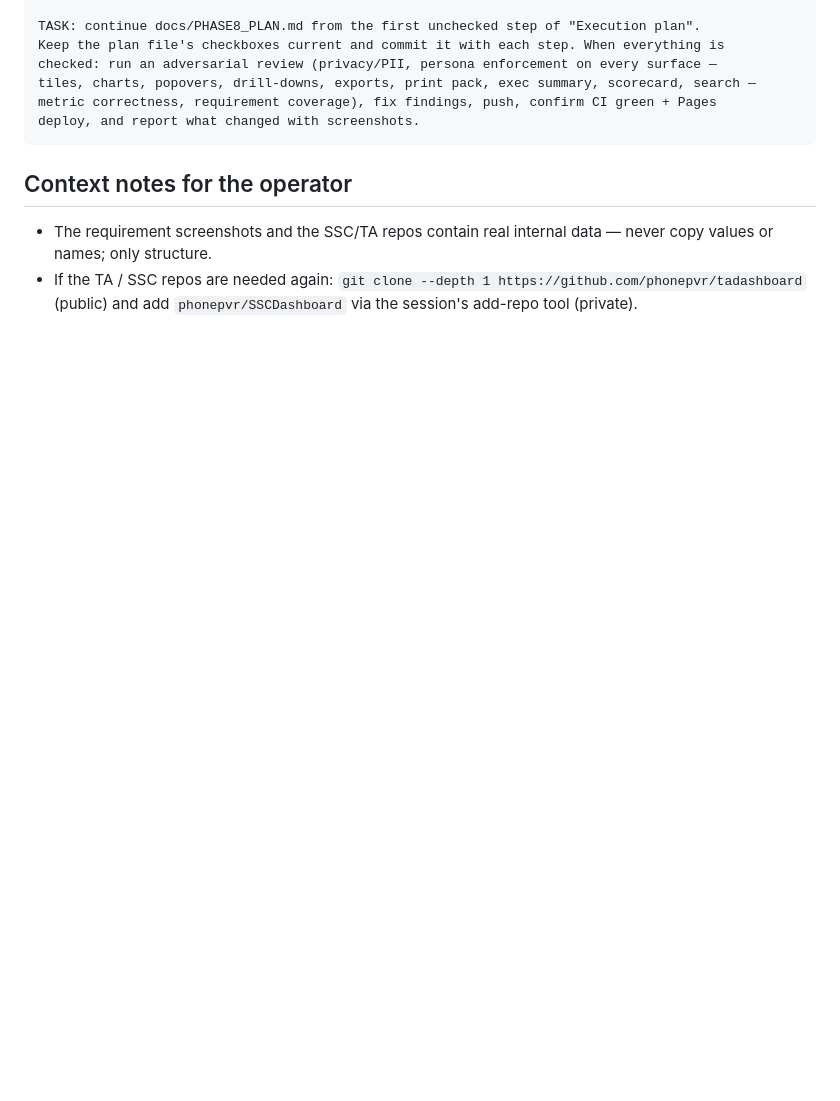
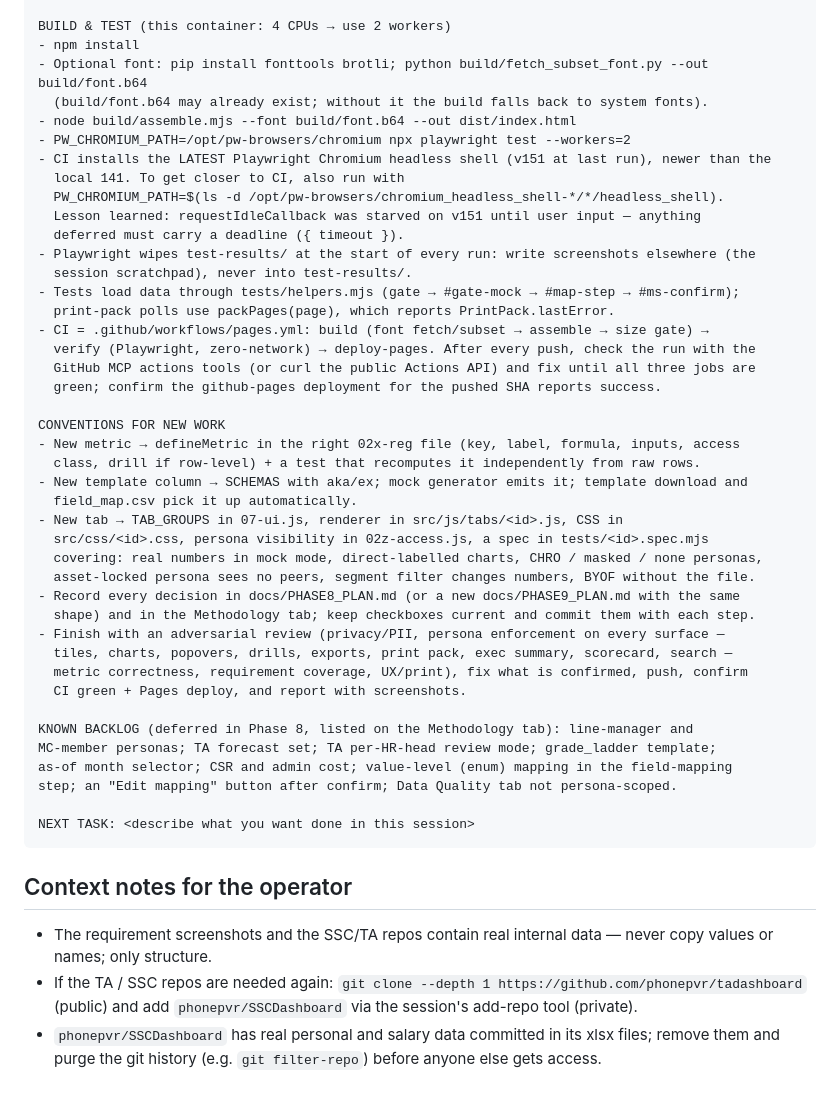
Before and after one commit to phonepvr/CHRODashboard, a Markdown page: docs/HANDOFF_PROMPT.md, the part around one of its changes. Rendered like a GitHub page; blank space fills up the shorter version.

````diff
--- a/docs/HANDOFF_PROMPT.md
+++ b/docs/HANDOFF_PROMPT.md
@@ -34,10 +61,46 @@ GitHub MCP actions tools after every push and fix until green.
 
-TASK: continue docs/PHASE8_PLAN.md from the first unchecked step of "Execution plan".
-Keep the plan file's checkboxes current and commit it with each step. When everything is
-checked: run an adversarial review (privacy/PII, persona enforcement on every surface —
-tiles, charts, popovers, drill-downs, exports, print pack, exec summary, scorecard, search —
-metric correctness, requirement coverage), fix findings, push, confirm CI green + Pages
-deploy, and report what changed with screenshots.
+BUILD & TEST (this container: 4 CPUs → use 2 workers)
+- npm install
+- Optional font: pip install fonttools brotli; python build/fetch_subset_font.py --out build/font.b64
+  (build/font.b64 may already exist; without it the build falls back to system fonts).
+- node build/assemble.mjs --font build/font.b64 --out dist/index.html
+- PW_CHROMIUM_PATH=/opt/pw-browsers/chromium npx playwright test --workers=2
+- CI installs the LATEST Playwright Chromium headless shell (v151 at last run), newer than the
+  local 141. To get closer to CI, also run with
+  PW_CHROMIUM_PATH=$(ls -d /opt/pw-browsers/chromium_headless_shell-*/*/headless_shell).
+  Lesson learned: requestIdleCallback was starved on v151 until user input — anything
+  deferred must carry a deadline ({ timeout }).
+- Playwright wipes test-results/ at the start of every run: write screenshots elsewhere (the
+  session scratchpad), never into test-results/.
+- Tests load data through tests/helpers.mjs (gate → #gate-mock → #map-step → #ms-confirm);
+  print-pack polls use packPages(page), which reports PrintPack.lastError.
+- CI = .github/workflows/pages.yml: build (font fetch/subset → assemble → size gate) →
+  verify (Playwright, zero-network) → deploy-pages. After every push, check the run with the
+  GitHub MCP actions tools (or curl the public Actions API) and fix until all three jobs are
+  green; confirm the github-pages deployment for the pushed SHA reports success.
+
+CONVENTIONS FOR NEW WORK
+- New metric → defineMetric in the right 02x-reg file (key, label, formula, inputs, access
+  class, drill if row-level) + a test that recomputes it independently from raw rows.
+- New template column → SCHEMAS with aka/ex; mock generator emits it; template download and
+  field_map.csv pick it up automatically.
+- New tab → TAB_GROUPS in 07-ui.js, renderer in src/js/tabs/<id>.js, CSS in
+  src/css/<id>.css, persona visibility in 02z-access.js, a spec in tests/<id>.spec.mjs
+  covering: real numbers in mock mode, direct-labelled charts, CHRO / masked / none personas,
+  asset-locked persona sees no peers, segment filter changes numbers, BYOF without the file.
+- Record every decision in docs/PHASE8_PLAN.md (or a new docs/PHASE9_PLAN.md with the same
+  shape) and in the Methodology tab; keep checkboxes current and commit them with each step.
+- Finish with an adversarial review (privacy/PII, persona enforcement on every surface —
+  tiles, charts, popovers, drills, exports, print pack, exec summary, scorecard, search —
+  metric correctness, requirement coverage, UX/print), fix what is confirmed, push, confirm
+  CI green + Pages deploy, and report with screenshots.
+
+KNOWN BACKLOG (deferred in Phase 8, listed on the Methodology tab): line-manager and
+MC-member personas; TA forecast set; TA per-HR-head review mode; grade_ladder template;
+as-of month selector; CSR and admin cost; value-level (enum) mapping in the field-mapping
+step; an "Edit mapping" button after confirm; Data Quality tab not persona-scoped.
+
+NEXT TASK: <describe what you want done in this session>
 ```
 
 ## Context notes for the operator
@@ -45,3 +108,5 @@ deploy, and report what changed with screenshots.
   values or names; only structure.
 - If the TA / SSC repos are needed again: `git clone --depth 1 https://github.com/phonepvr/tadashboard`
   (public) and add `phonepvr/SSCDashboard` via the session's add-repo tool (private).
+- `phonepvr/SSCDashboard` has real personal and salary data committed in its xlsx files;
+  remove them and purge the git history (e.g. `git filter-repo`) before anyone else gets access.
````
Also changed, not shown: other parts of docs/HANDOFF_PROMPT.md (+52 -25 lines).
